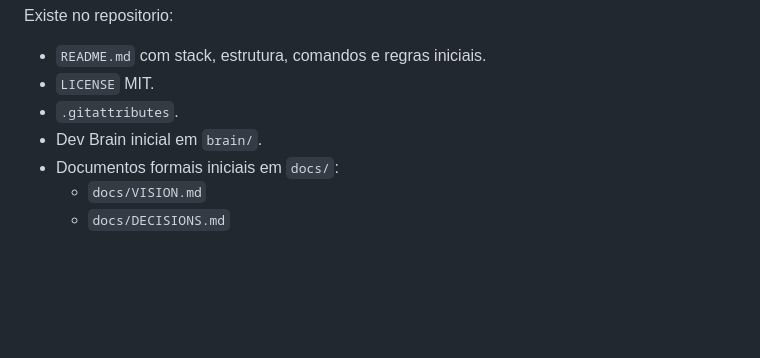
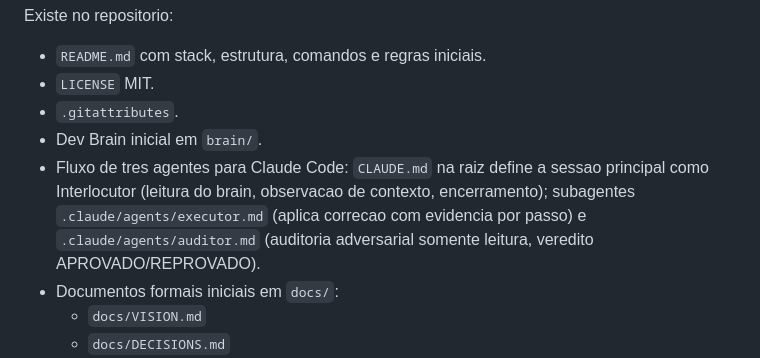
Before and after one commit to LuanTrindade95/FlowCore, a Markdown page: brain/canonico/CURRENT_STATE.md, the part around the change. Drawn GitHub-style; blank space fills up the shorter version.

Commit message:
docs(brain): record three-agent workflow in current state
Co-Authored-By: Claude Opus 5 <noreply@anthropic.com>

```diff
--- a/brain/canonico/CURRENT_STATE.md
+++ b/brain/canonico/CURRENT_STATE.md
@@ -20,6 +20,7 @@ Existe no repositorio:
 - `LICENSE` MIT.
 - `.gitattributes`.
 - Dev Brain inicial em `brain/`.
+- Fluxo de tres agentes para Claude Code: `CLAUDE.md` na raiz define a sessao principal como Interlocutor (leitura do brain, observacao de contexto, encerramento); subagentes `.claude/agents/executor.md` (aplica correcao com evidencia por passo) e `.claude/agents/auditor.md` (auditoria adversarial somente leitura, veredito APROVADO/REPROVADO).
 - Documentos formais iniciais em `docs/`:
   - `docs/VISION.md`
   - `docs/DECISIONS.md`
```
